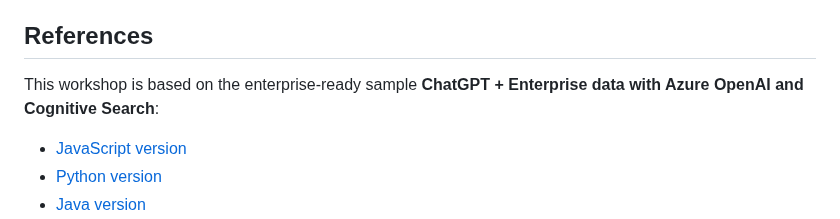
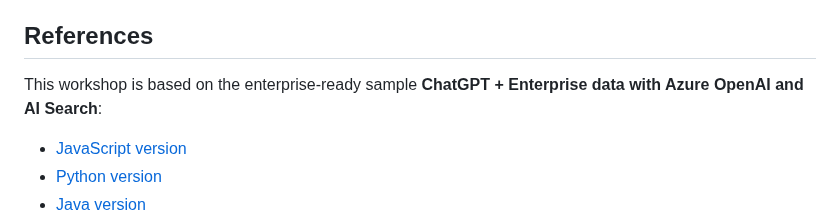
Before and after one commit to Azure-Samples/azure-openai-rag-workshop, a Markdown page: README.md, the part around the change. GitHub-like rendering.

Commit message:
docs: rename ai search

```diff
--- a/README.md
+++ b/README.md
@@ -59,7 +59,7 @@ This commands will first ask you to log in into Azure. Then it will provison the
 
 ## References
 
-This workshop is based on the enterprise-ready sample **ChatGPT + Enterprise data with Azure OpenAI and Cognitive Search**:
+This workshop is based on the enterprise-ready sample **ChatGPT + Enterprise data with Azure OpenAI and AI Search**:
 
 - [JavaScript version](https://github.com/Azure-Samples/azure-search-openai-javascript)
 - [Python version](https://github.com/Azure-Samples/azure-search-openai-demo/)
```
